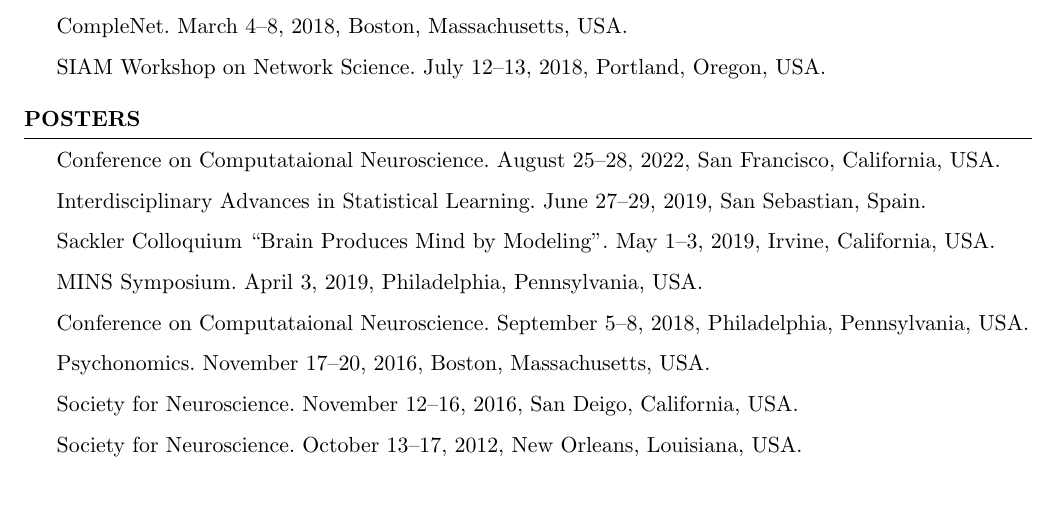
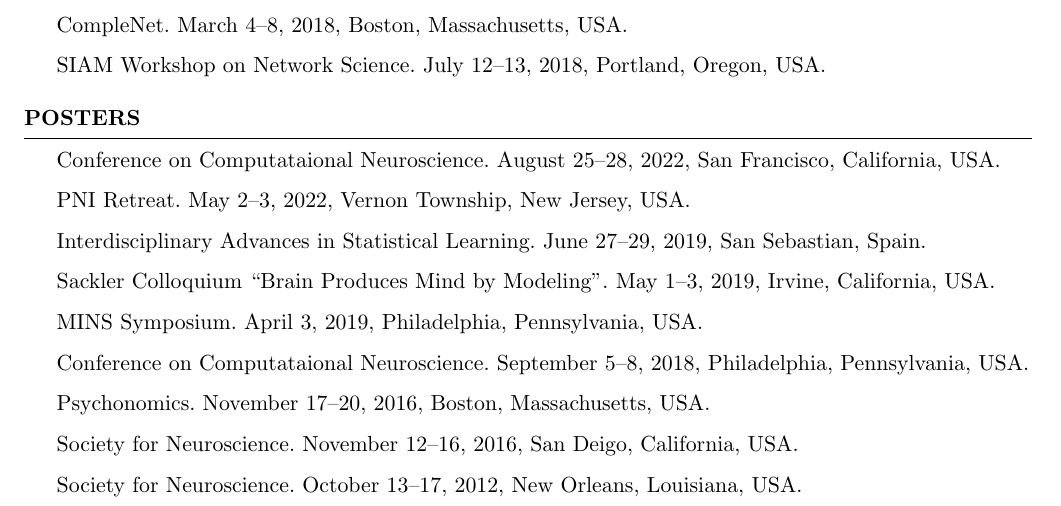
Before and after one commit to ariekahn/curriculum-vitae, a LaTeX CV (arikahn_cv.tex): part of page 3 of 4, cut so that both start at the same text. Compiled offline with pdfLaTeX.

Commit message:
PNI Retreat poster

```diff
--- a/arikahn_cv.tex
+++ b/arikahn_cv.tex
@@ -148,6 +148,8 @@
 \begin{rSection}{Posters}
 Conference on Computataional Neuroscience. August 25--28, 2022, San Francisco, California, USA.
 
+PNI Retreat. May 2--3, 2022, Vernon Township, New Jersey, USA.
+
 Interdisciplinary Advances in Statistical Learning. June 27--29, 2019, San Sebastian, Spain.
 
 Sackler Colloquium ``Brain Produces Mind by Modeling''. May 1--3, 2019, Irvine, California, USA.
```
Also changed, not shown: arikahn_cv.pdf.
